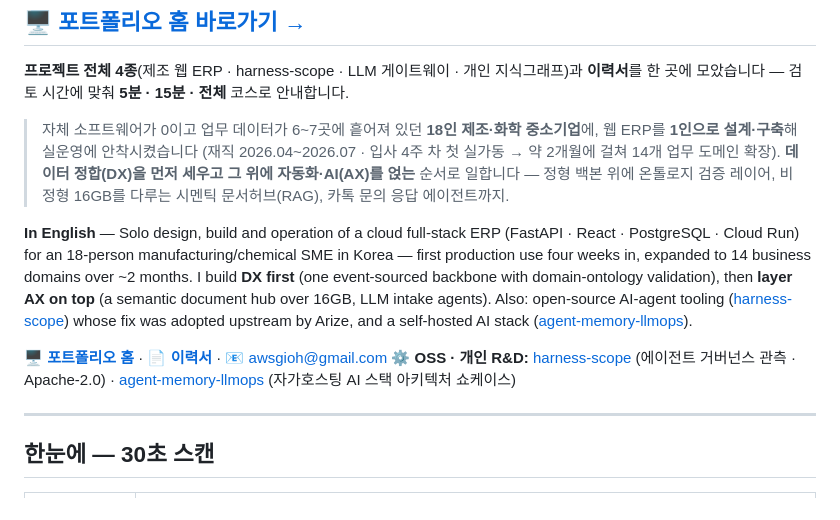
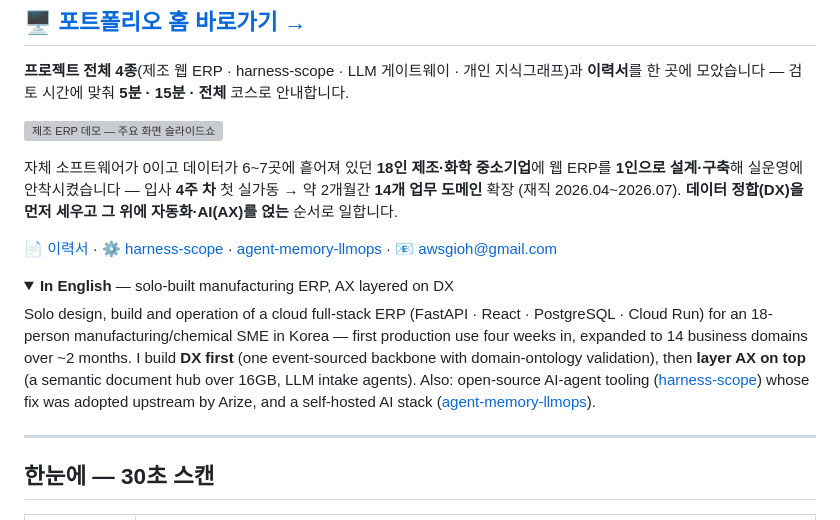
Before and after one commit to moongioh/manufacturing-ax-portfolio, a Markdown page: README.md, the part around one of its changes. Drawn GitHub-style; folded sections open; grey boxes are pictures that could not be loaded.

Commit message:
README: 도입부 텍스트 벽 해체 — 시각 자산 최상단·영문 접기
랜딩 직후 산문 15줄(한글 인용문 5 + 영문 완역 6 + 링크 2)이 시각 요소
없이 이어졌고, 가장 강한 자산인 화면 슬라이드쇼 GIF는 51행에 있었다.

- GIF를 CTA 직후로 이동(중복 없이 이관, 클릭 시 홈) — 섹션 ①은 링크만 유지
- 한글 인트로 5줄 → 3줄. 잘라낸 내용(온톨로지·문서허브·챗봇)은 바로 아래
  '한눈에' 표와 중복이라 정보 손실 없음
- 영문 문단을 <details>로 접음 — 국내 채용담당자 기준 위치 #2의 완역은 소음
- 링크 줄 2줄 → 1줄(홈 링크는 위 CTA로 승격되어 중복 제거)

Co-Authored-By: Claude Opus 5 (1M context) <noreply@anthropic.com>

```diff
--- a/README.md
+++ b/README.md
@@ -4,21 +4,25 @@
 
 **프로젝트 전체 4종**(제조 웹 ERP · harness-scope · LLM 게이트웨이 · 개인 지식그래프)과 **이력서**를 한 곳에 모았습니다 — 검토 시간에 맞춰 **5분 · 15분 · 전체** 코스로 안내합니다.
 
-> 자체 소프트웨어가 0이고 업무 데이터가 6\~7곳에 흩어져 있던 **18인 제조·화학 중소기업**에, 웹 ERP를
-> **1인으로 설계·구축**해 실운영에 안착시켰습니다 (재직 2026.04\~2026.07 · 입사 4주 차 첫 실가동 →
-> 약 2개월에 걸쳐 14개 업무 도메인 확장). **데이터 정합(DX)을 먼저 세우고 그 위에 자동화·AI(AX)를 얹는**
-> 순서로 일합니다 — 정형 백본 위에 온톨로지 검증 레이어, 비정형 16GB를 다루는 시멘틱 문서허브(RAG),
-> 카톡 문의 응답 에이전트까지.
+[![제조 ERP 데모 — 주요 화면 슬라이드쇼](images/screens-slideshow.gif)](https://moongioh.github.io/manufacturing-ax-portfolio/)
 
-**In English** — Solo design, build and operation of a cloud full-stack ERP (FastAPI · React · PostgreSQL ·
+자체 소프트웨어가 0이고 데이터가 6\~7곳에 흩어져 있던 **18인 제조·화학 중소기업**에 웹 ERP를 **1인으로 설계·구축**해
+실운영에 안착시켰습니다 — 입사 **4주 차** 첫 실가동 → 약 2개월간 **14개 업무 도메인** 확장 (재직 2026.04\~2026.07).
+**데이터 정합(DX)을 먼저 세우고 그 위에 자동화·AI(AX)를 얹는** 순서로 일합니다.
+
+📄 [이력서](https://moongioh.github.io/manufacturing-ax-portfolio/resume.html) · ⚙ [harness-scope](https://github.com/moongioh/harness-scope) · [agent-memory-llmops](https://github.com/moongioh/agent-memory-llmops) · 📧 awsgioh@gmail.com
+
+<details>
+<summary><b>In English</b> — solo-built manufacturing ERP, AX layered on DX</summary>
+
+Solo design, build and operation of a cloud full-stack ERP (FastAPI · React · PostgreSQL ·
 Cloud Run) for an 18-person manufacturing/chemical SME in Korea — first production use four weeks in,
 expanded to 14 business domains over ~2 months. I build **DX first** (one event-sourced backbone with
 domain-ontology validation), then **layer AX on top** (a semantic document hub over 16GB, LLM intake agents).
 Also: open-source AI-agent tooling ([harness-scope](https://github.com/moongioh/harness-scope)) whose fix was
 adopted upstream by Arize, and a self-hosted AI stack ([agent-memory-llmops](https://github.com/moongioh/agent-memory-llmops)).
 
-🖥 **[포트폴리오 홈](https://moongioh.github.io/manufacturing-ax-portfolio/)** · 📄 **[이력서](https://moongioh.github.io/manufacturing-ax-portfolio/resume.html)** · 📧 awsgioh@gmail.com
-⚙ **OSS · 개인 R&D:** [harness-scope](https://github.com/moongioh/harness-scope) (에이전트 거버넌스 관측 · Apache-2.0) · [agent-memory-llmops](https://github.com/moongioh/agent-memory-llmops) (자가호스팅 AI 스택 아키텍처 쇼케이스)
+</details>
 
 ---
 
```
Also changed, not shown: other parts of README.md (+1 -3 lines).
